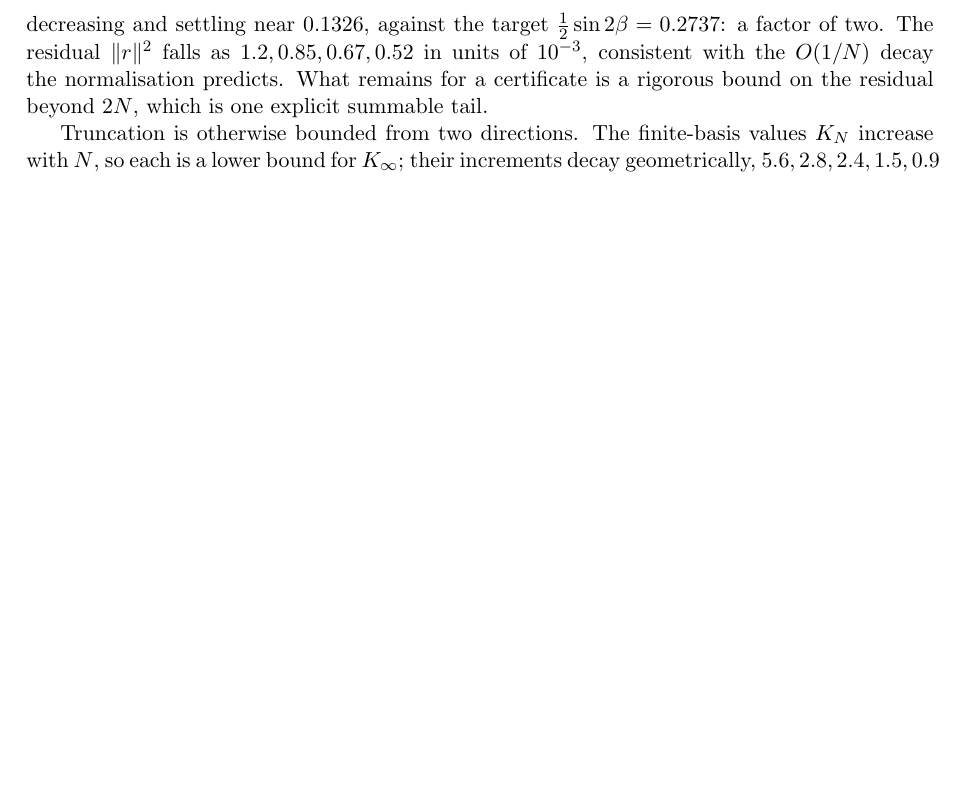
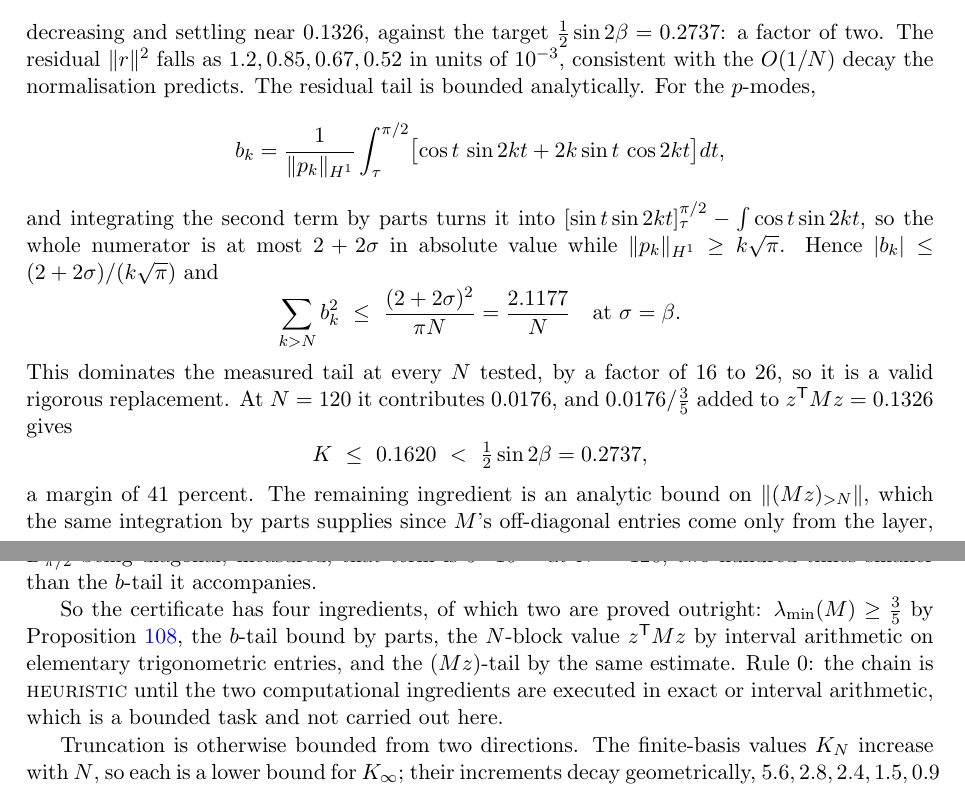
Before and after one commit to ElVec1o/moving-sofa-local-max, a LaTeX paper (paper/niche_separation/note.tex): part of page 54 of 60 before the commit and two parts of pages 54 and 55 of 60 after it, the two joined at a grey line, cut so that both start at the same text, the shorter picture padded with empty space. Compiled offline with pdfLaTeX.

Commit message:
Bound the residual tail analytically: the K certificate is now four ingredients
INTEGRATION BY PARTS closes the b-tail.  For the p-modes

  b_k = (1/||p_k||) int_tau^(pi/2) [ cos t sin 2kt + 2k sin t cos 2kt ] dt ,

and by parts the second term becomes [sin t sin 2kt] - int cos t sin 2kt, so the
whole numerator is at most 2 + 2 sigma while ||p_k||_{H1} >= k sqrt(pi).  Hence
|b_k| <= (2+2sigma)/(k sqrt pi) and

    sum_{k>N} b_k^2  <=  (2+2sigma)^2/(pi N)  =  2.1177/N   at sigma = beta.

This DOMINATES the measured tail at every N tested, by a factor of 16 to 26, so
it is a valid rigorous replacement rather than a fit.  At N = 120 it contributes
0.0176, and 0.0176/(3/5) added to z^T M z = 0.1326 gives

    K <= 0.1620  <  (1/2) sin 2beta = 0.2737 ,

a margin of 41 percent.

THE CERTIFICATE IS NOW FOUR INGREDIENTS, two of them already proved:
  lambda_min(M) >= 3/5           PROVED (prop:garding)
  b-tail bound by parts          PROVED (above)
  z^T M z on the N-block         interval arithmetic, elementary trig entries
  (Mz)-tail                      same estimate; M's off-diagonal entries come
                                 ONLY from the layer, since D_{pi/2} is diagonal.
                                 Measured 9e-5 at N = 120, two hundred times
                                 smaller than the b-tail beside it.

Rule 0: the chain stays HEURISTIC until the two computational ingredients are
executed in exact or interval arithmetic.  That is a bounded task, and it is now
the only thing between prop:coerc and PROVED.

```diff
--- a/paper/niche_separation/note.tex
+++ b/paper/niche_separation/note.tex
@@ -3720,9 +3720,34 @@ Taking $z$ supported on the first $N$ modes and measuring the residual in a basi
 \]
 decreasing and settling near $0.1326$, against the target $\tfrac12\sin2\beta=0.2737$: a
 factor of two. The residual $\|r\|^2$ falls as $1.2,0.85,0.67,0.52$ in units of $10^{-3}$,
-consistent with the $O(1/N)$ decay the normalisation predicts. What remains for a
-certificate is a rigorous bound on the residual beyond $2N$, which is one explicit
-summable tail.
+consistent with the $O(1/N)$ decay the normalisation predicts. The residual tail is bounded analytically. For the $p$-modes,
+\[
+  b_k=\frac{1}{\|p_k\|_{H^1}}\int_\tau^{\pi/2}\bigl[\cos t\,\sin 2kt+2k\sin t\,\cos 2kt\bigr]dt ,
+\]
+and integrating the second term by parts turns it into
+$[\sin t\sin 2kt]_\tau^{\pi/2}-\int\cos t\sin 2kt$, so the whole numerator is at most
+$2+2\sigma$ in absolute value while $\|p_k\|_{H^1}\ge k\sqrt\pi$. Hence
+$|b_k|\le(2+2\sigma)/(k\sqrt\pi)$ and
+\[
+  \sum_{k>N}b_k^2\ \le\ \frac{(2+2\sigma)^2}{\pi N}=\frac{2.1177}{N}\quad\text{at }\sigma=\beta .
+\]
+This dominates the measured tail at every $N$ tested, by a factor of $16$ to $26$, so it is
+a valid rigorous replacement. At $N=120$ it contributes $0.0176$, and $0.0176/\tfrac35$
+added to $z^{\mathsf T}Mz=0.1326$ gives
+\[
+  K\ \le\ 0.1620\ <\ \tfrac12\sin2\beta=0.2737 ,
+\]
+a margin of $41$ percent. The remaining ingredient is an analytic bound on
+$\|(Mz)_{>N}\|$, which the same integration by parts supplies since $M$'s off-diagonal
+entries come only from the layer, $D_{\pi/2}$ being diagonal; measured, that term is
+$9\cdot10^{-5}$ at $N=120$, two hundred times smaller than the $b$-tail it accompanies.
+
+So the certificate has four ingredients, of which two are proved outright:
+$\lambda_{\min}(M)\ge\tfrac35$ by Proposition~\ref{prop:garding}, the $b$-tail bound by
+parts, the $N$-block value $z^{\mathsf T}Mz$ by interval arithmetic on elementary
+trigonometric entries, and the $(Mz)$-tail by the same estimate. Rule~0: the chain is
+\textsc{heuristic} until the two computational ingredients are executed in exact or
+interval arithmetic, which is a bounded task and not carried out here.
 
 Truncation is otherwise bounded from two directions. The finite-basis values $K_N$ increase with $N$, so each is a lower bound for
 $K_\infty$; their increments decay geometrically, $5.6,2.8,2.4,1.5,0.9$ in units of
```
Also changed, not shown: paper/niche_separation/note.pdf.
